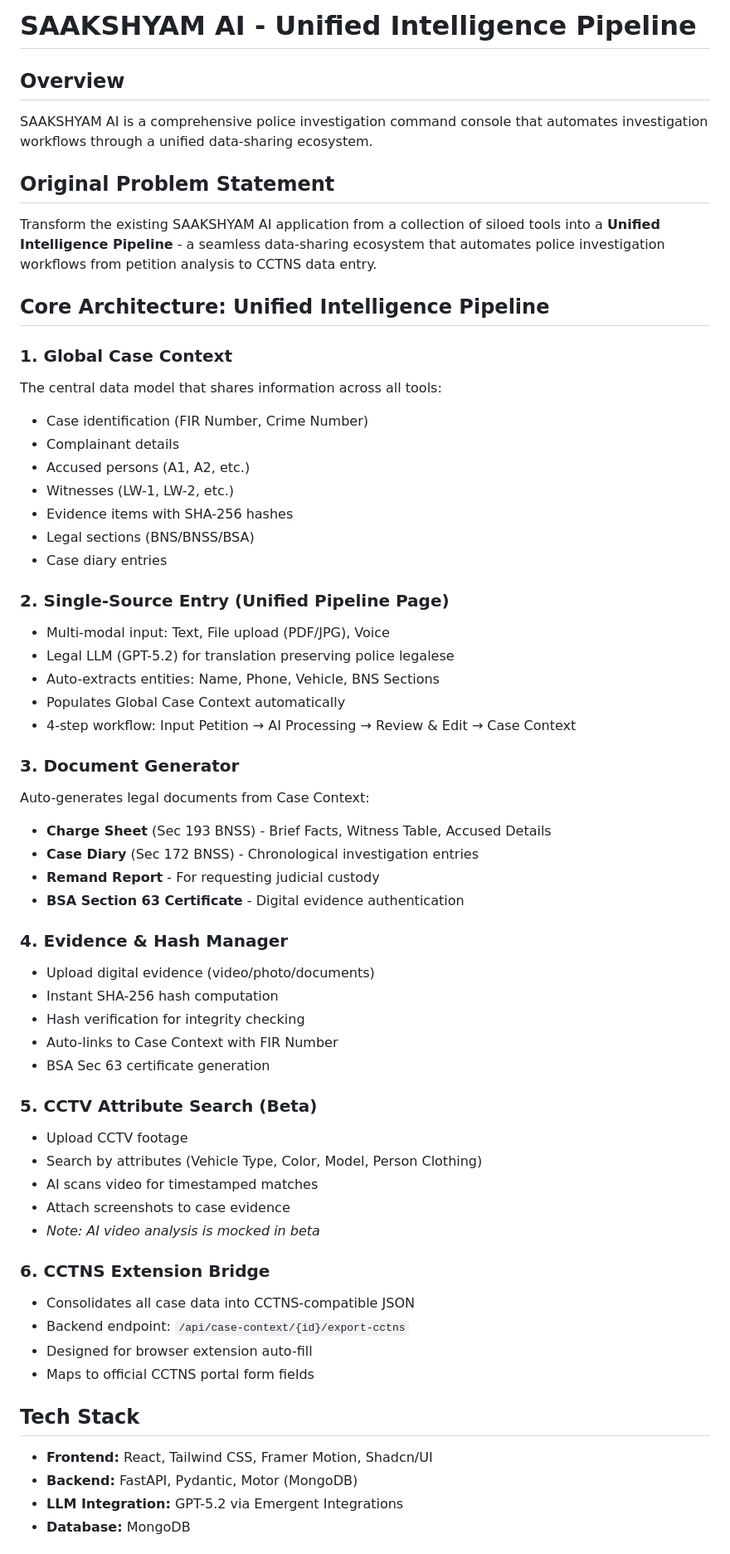
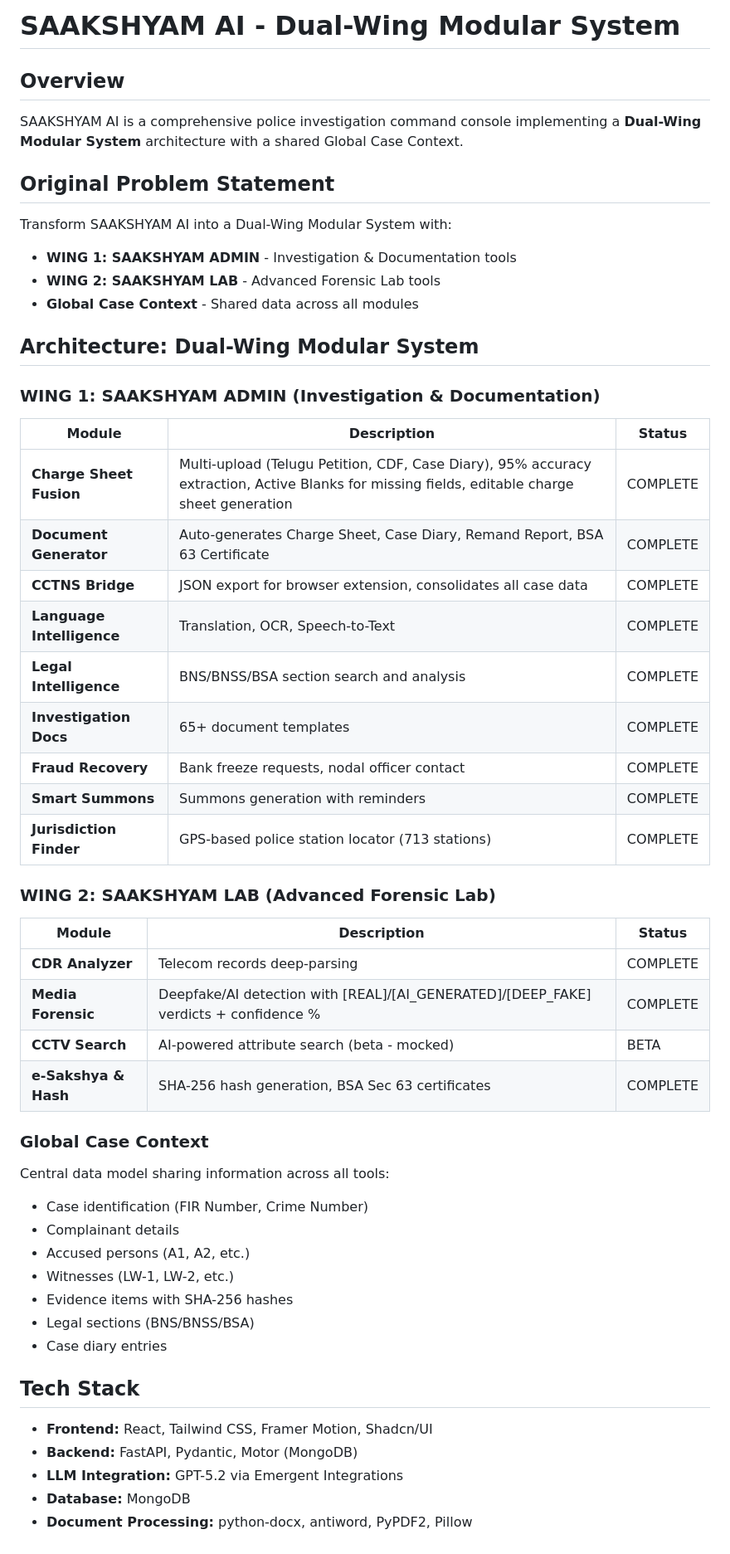
Before and after one commit to vishwanthreddynayakoti27/sakshyaam-ai, a Markdown page: memory/PRD.md, the part around one of its changes. Shown at 83% size. GitHub-like rendering.

Commit message:
auto-commit for 2ab12bf4-c96e-4ccf-b684-3286dbaeeee4

```diff
--- a/memory/PRD.md
+++ b/memory/PRD.md
@@ -1,15 +1,41 @@
-# SAAKSHYAM AI - Unified Intelligence Pipeline
+# SAAKSHYAM AI - Dual-Wing Modular System
 
 ## Overview
-SAAKSHYAM AI is a comprehensive police investigation command console that automates investigation workflows through a unified data-sharing ecosystem.
+SAAKSHYAM AI is a comprehensive police investigation command console implementing a **Dual-Wing Modular System** architecture with a shared Global Case Context.
 
 ## Original Problem Statement
-Transform the existing SAAKSHYAM AI application from a collection of siloed tools into a **Unified Intelligence Pipeline** - a seamless data-sharing ecosystem that automates police investigation workflows from petition analysis to CCTNS data entry.
+Transform SAAKSHYAM AI into a Dual-Wing Modular System with:
+- **WING 1: SAAKSHYAM ADMIN** - Investigation & Documentation tools
+- **WING 2: SAAKSHYAM LAB** - Advanced Forensic Lab tools
+- **Global Case Context** - Shared data across all modules
 
-## Core Architecture: Unified Intelligence Pipeline
+## Architecture: Dual-Wing Modular System
 
-### 1. Global Case Context
-The central data model that shares information across all tools:
+### WING 1: SAAKSHYAM ADMIN (Investigation & Documentation)
+
+| Module | Description | Status |
+|--------|-------------|--------|
+| **Charge Sheet Fusion** | Multi-upload (Telugu Petition, CDF, Case Diary), 95% accuracy extraction, Active Blanks for missing fields, editable charge sheet generation | COMPLETE |
+| **Document Generator** | Auto-generates Charge Sheet, Case Diary, Remand Report, BSA 63 Certificate | COMPLETE |
+| **CCTNS Bridge** | JSON export for browser extension, consolidates all case data | COMPLETE |
+| **Language Intelligence** | Translation, OCR, Speech-to-Text | COMPLETE |
+| **Legal Intelligence** | BNS/BNSS/BSA section search and analysis | COMPLETE |
+| **Investigation Docs** | 65+ document templates | COMPLETE |
+| **Fraud Recovery** | Bank freeze requests, nodal officer contact | COMPLETE |
+| **Smart Summons** | Summons generation with reminders | COMPLETE |
+| **Jurisdiction Finder** | GPS-based police station locator (713 stations) | COMPLETE |
+
+### WING 2: SAAKSHYAM LAB (Advanced Forensic Lab)
+
+| Module | Description | Status |
+|--------|-------------|--------|
+| **CDR Analyzer** | Telecom records deep-parsing | COMPLETE |
+| **Media Forensic** | Deepfake/AI detection with [REAL]/[AI_GENERATED]/[DEEP_FAKE] verdicts + confidence % | COMPLETE |
+| **CCTV Search** | AI-powered attribute search (beta - mocked) | BETA |
+| **e-Sakshya & Hash** | SHA-256 hash generation, BSA Sec 63 certificates | COMPLETE |
+
+### Global Case Context
+Central data model sharing information across all tools:
 - Case identification (FIR Number, Crime Number)
 - Complainant details
 - Accused persons (A1, A2, etc.)
@@ -18,43 +44,10 @@ The central data model that shares information across all tools:
 - Legal sections (BNS/BNSS/BSA)
 - Case diary entries
 
-### 2. Single-Source Entry (Unified Pipeline Page)
-- Multi-modal input: Text, File upload (PDF/JPG), Voice
-- Legal LLM (GPT-5.2) for translation preserving police legalese
-- Auto-extracts entities: Name, Phone, Vehicle, BNS Sections
-- Populates Global Case Context automatically
-- 4-step workflow: Input Petition → AI Processing → Review & Edit → Case Context
-
-### 3. Document Generator
-Auto-generates legal documents from Case Context:
-- **Charge Sheet** (Sec 193 BNSS) - Brief Facts, Witness Table, Accused Details
-- **Case Diary** (Sec 172 BNSS) - Chronological investigation entries
-- **Remand Report** - For requesting judicial custody
-- **BSA Section 63 Certificate** - Digital evidence authentication
-
-### 4. Evidence & Hash Manager
-- Upload digital evidence (video/photo/documents)
-- Instant SHA-256 hash computation
-- Hash verification for integrity checking
-- Auto-links to Case Context with FIR Number
-- BSA Sec 63 certificate generation
-
-### 5. CCTV Attribute Search (Beta)
-- Upload CCTV footage
-- Search by attributes (Vehicle Type, Color, Model, Person Clothing)
-- AI scans video for timestamped matches
-- Attach screenshots to case evidence
-- *Note: AI video analysis is mocked in beta*
-
-### 6. CCTNS Extension Bridge
-- Consolidates all case data into CCTNS-compatible JSON
-- Backend endpoint: `/api/case-context/{id}/export-cctns`
-- Designed for browser extension auto-fill
-- Maps to official CCTNS portal form fields
-
 ## Tech Stack
 - **Frontend:** React, Tailwind CSS, Framer Motion, Shadcn/UI
 - **Backend:** FastAPI, Pydantic, Motor (MongoDB)
 - **LLM Integration:** GPT-5.2 via Emergent Integrations
 - **Database:** MongoDB
+- **Document Processing:** python-docx, antiword, PyPDF2, Pillow
 
```
Also changed, not shown: other parts of memory/PRD.md (+45 -49 lines).
